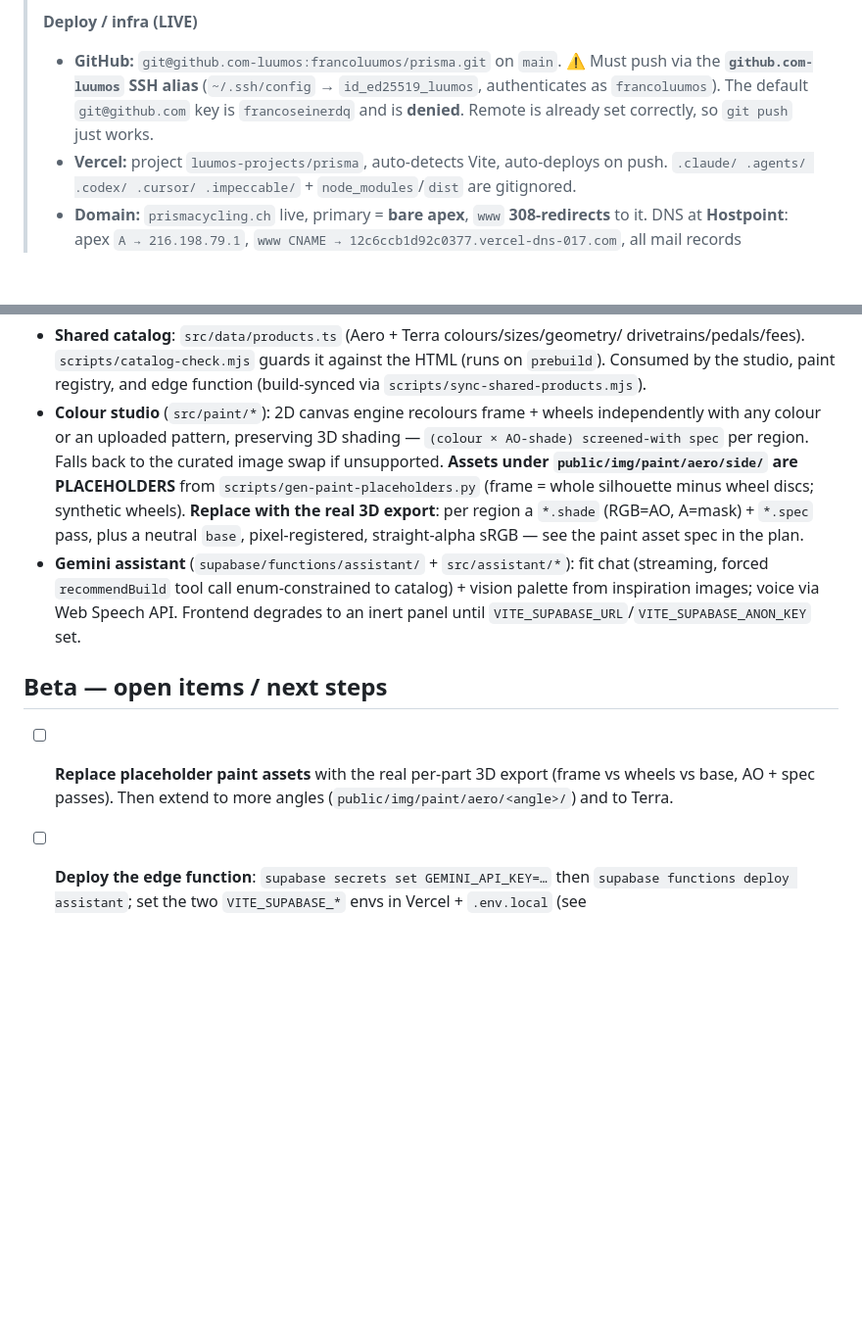
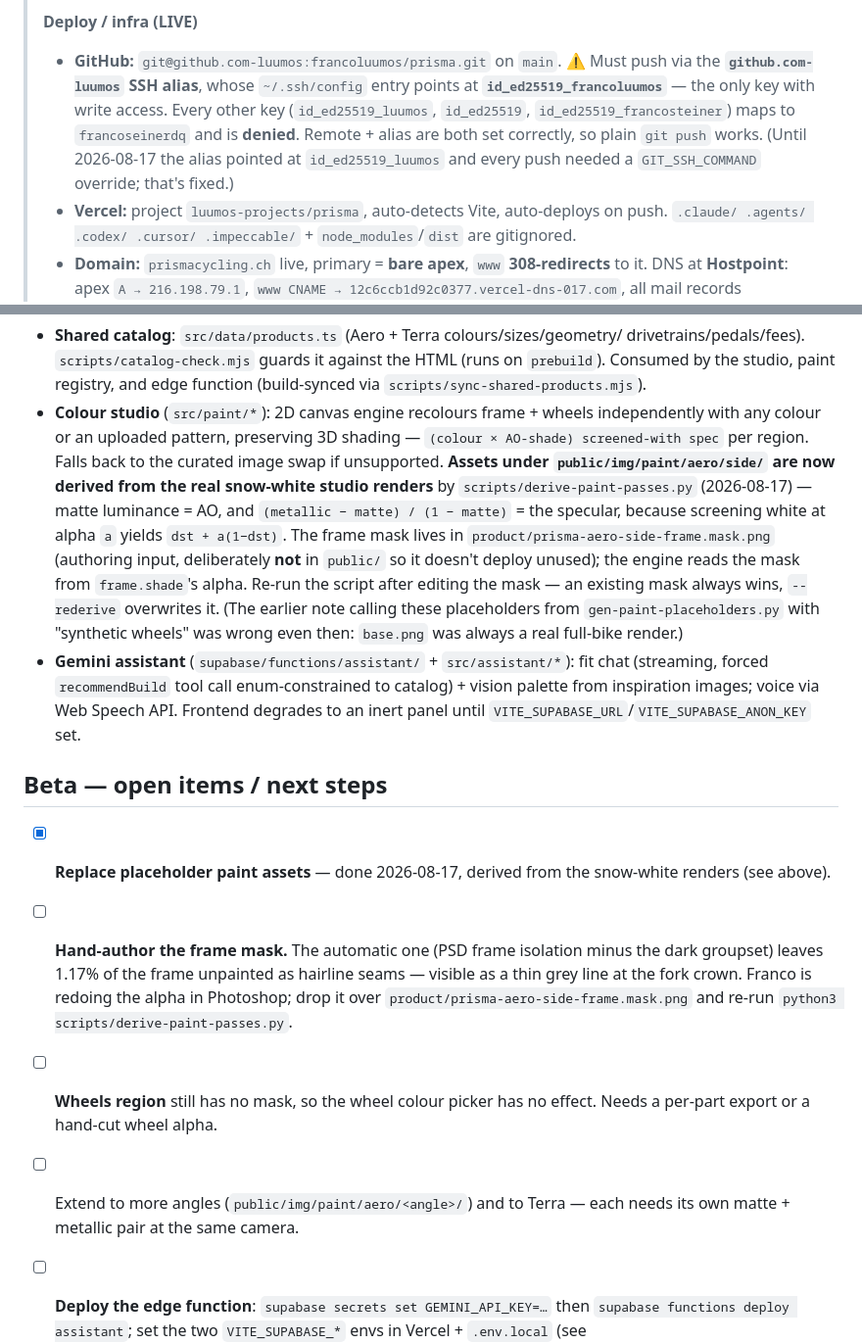
Before and after one commit to francoluumos/prisma, a Markdown page: SESSION.md, 2 parts joined by grey strips. Shown at 98% size. Drawn GitHub-style; blank space fills up the shorter version.

Commit message:
docs: correct the push instructions and the paint-asset notes
Two things SESSION.md got wrong, both hit today:

- It said plain `git push` just works. It didn't — the github.com-luumos alias
  pointed at id_ed25519_luumos, which GitHub denies. ~/.ssh/config now points
  the alias at id_ed25519_francoluumos, so plain `git push` genuinely works.
- It described the paint assets as placeholders with "synthetic wheels". That
  was never true of what was on disk (base.png was always a real full-bike
  render), and the passes are now derived from the snow-white renders.

Also splits the remaining paint work into the parts that are actually left:
the hand-authored frame mask, the missing wheels region, and further angles.

Co-Authored-By: Claude Opus 5 (1M context) <noreply@anthropic.com>

```diff
--- a/SESSION.md
+++ b/SESSION.md
@@ -39,9 +39,12 @@ A working log to pick the project back up. For strategic/visual context see
 >
 > **Deploy / infra (LIVE)**
 > - **GitHub:** `git@github.com-luumos:francoluumos/prisma.git` on `main`. ⚠️ Must push via
->   the **`github.com-luumos` SSH alias** (`~/.ssh/config` → `id_ed25519_luumos`, authenticates
->   as `francoluumos`). The default `git@github.com` key is `francoseinerdq` and is **denied**.
->   Remote is already set correctly, so `git push` just works.
+>   the **`github.com-luumos` SSH alias**, whose `~/.ssh/config` entry points at
+>   **`id_ed25519_francoluumos`** — the only key with write access. Every other key
+>   (`id_ed25519_luumos`, `id_ed25519`, `id_ed25519_francosteiner`) maps to
+>   `francoseinerdq` and is **denied**. Remote + alias are both set correctly, so plain
+>   `git push` works. (Until 2026-08-17 the alias pointed at `id_ed25519_luumos` and
+>   every push needed a `GIT_SSH_COMMAND` override; that's fixed.)
 > - **Vercel:** project `luumos-projects/prisma`, auto-detects Vite, auto-deploys on push.
 >   `.claude/ .agents/ .codex/ .cursor/ .impeccable/` + `node_modules`/`dist` are gitignored.
 > - **Domain:** `prismacycling.ch` live, primary = **bare apex**, `www` **308-redirects** to it.
@@ -186,11 +189,18 @@ reserve/parallax) and `src/configurator.ts` (build panel/checkout bar/dialogs);
 - **Colour studio** (`src/paint/*`): 2D canvas engine recolours frame + wheels
   independently with any colour or an uploaded pattern, preserving 3D shading —
   `(colour × AO-shade) screened-with spec` per region. Falls back to the curated
-  image swap if unsupported. **Assets under `public/img/paint/aero/side/` are
-  PLACEHOLDERS** from `scripts/gen-paint-placeholders.py` (frame = whole silhouette
-  minus wheel discs; synthetic wheels). **Replace with the real 3D export**: per
-  region a `*.shade` (RGB=AO, A=mask) + `*.spec` pass, plus a neutral `base`,
-  pixel-registered, straight-alpha sRGB — see the paint asset spec in the plan.
+  image swap if unsupported. **Assets under `public/img/paint/aero/side/` are now
+  derived from the real snow-white studio renders** by
+  `scripts/derive-paint-passes.py` (2026-08-17) — matte luminance = AO, and
+  `(metallic − matte) / (1 − matte)` = the specular, because screening white at
+  alpha `a` yields `dst + a(1−dst)`. The frame mask lives in
+  `product/prisma-aero-side-frame.mask.png` (authoring input, deliberately **not**
+  in `public/` so it doesn't deploy unused); the engine reads the mask from
+  `frame.shade`'s alpha. Re-run the script after editing the mask — an existing
+  mask always wins, `--rederive` overwrites it.
+  (The earlier note calling these placeholders from `gen-paint-placeholders.py`
+  with "synthetic wheels" was wrong even then: `base.png` was always a real
+  full-bike render.)
 - **Gemini assistant** (`supabase/functions/assistant/` + `src/assistant/*`): fit
   chat (streaming, forced `recommendBuild` tool call enum-constrained to catalog) +
   vision palette from inspiration images; voice via Web Speech API. Frontend
@@ -198,9 +208,17 @@ reserve/parallax) and `src/configurator.ts` (build panel/checkout bar/dialogs);
 
 ## Beta — open items / next steps
 
-- [ ] **Replace placeholder paint assets** with the real per-part 3D export
-      (frame vs wheels vs base, AO + spec passes). Then extend to more angles
-      (`public/img/paint/aero/<angle>/`) and to Terra.
+- [x] **Replace placeholder paint assets** — done 2026-08-17, derived from the
+      snow-white renders (see above).
+- [ ] **Hand-author the frame mask.** The automatic one (PSD frame isolation minus
+      the dark groupset) leaves 1.17% of the frame unpainted as hairline seams —
+      visible as a thin grey line at the fork crown. Franco is redoing the alpha in
+      Photoshop; drop it over `product/prisma-aero-side-frame.mask.png` and re-run
+      `python3 scripts/derive-paint-passes.py`.
+- [ ] **Wheels region** still has no mask, so the wheel colour picker has no effect.
+      Needs a per-part export or a hand-cut wheel alpha.
+- [ ] Extend to more angles (`public/img/paint/aero/<angle>/`) and to Terra — each
+      needs its own matte + metallic pair at the same camera.
 - [ ] **Deploy the edge function**: `supabase secrets set GEMINI_API_KEY=…` then
       `supabase functions deploy assistant`; set the two `VITE_SUPABASE_*` envs in
       Vercel + `.env.local` (see `supabase/functions/assistant/README.md`).
```
